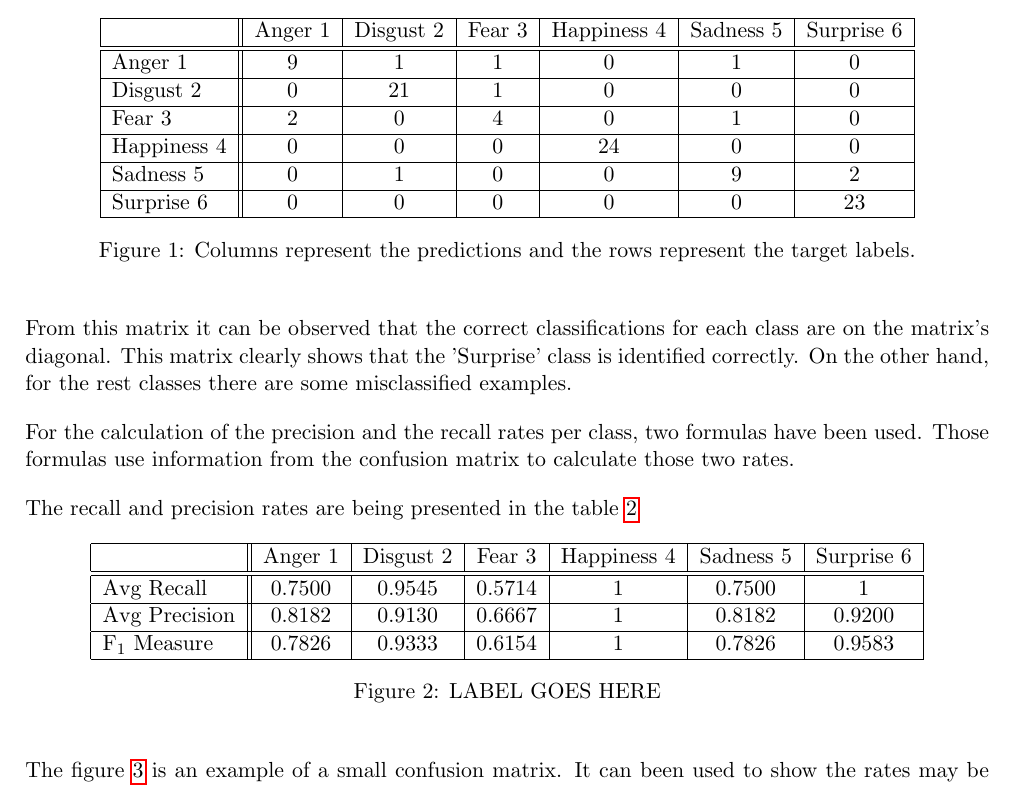
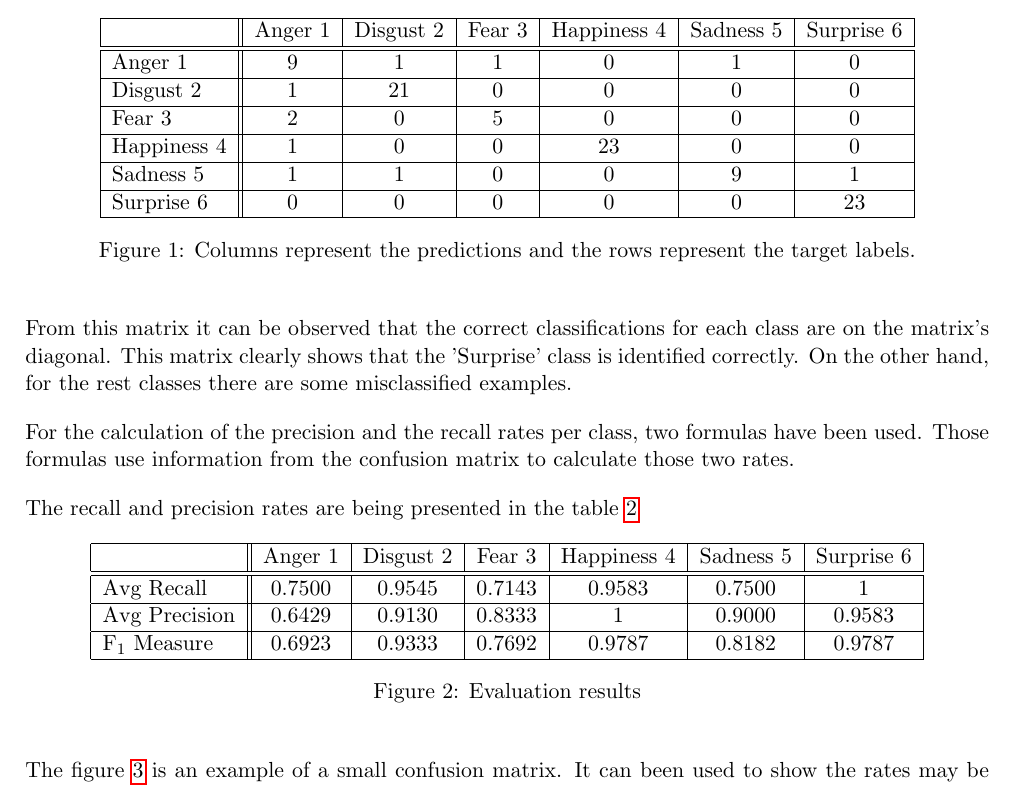
Before and after one commit to Afxentios/Machine-Learning-Coursework, a LaTeX document (cw1/report/report.tex, which reads cw1/report/average_recall_precision.tex, cw1/report/confusion_matrix.tex): part of page 2 of 4, cut so that both start at the same text. Compiled offline with pdfLaTeX.

Commit message:
First report

```diff
--- a/cw1/report/average_recall_precision.tex
+++ b/cw1/report/average_recall_precision.tex
@@ -3,12 +3,12 @@
 \begin{tabular}{ | l || c | c | c | c | c | c | }
     \hline
           & Anger 1 & Disgust 2 & Fear 3 & Happiness 4 & Sadness 5 & Surprise 6 \\ \hline \hline
-        Avg Recall & 0.7500 & 0.9545 & 0.5714 & 1 & 0.7500 & 1 \\ \hline
-        Avg Precision & 0.8182 & 0.9130 & 0.6667 & 1 & 0.8182 & 0.9200 \\ \hline
-        F\textsubscript{1} Measure & 0.7826 & 0.9333 & 0.6154 & 1 & 0.7826 &
-        0.9583 \\ \hline
+        Avg Recall & 0.7500 & 0.9545 & 0.7143 & 0.9583 & 0.7500 & 1 \\ \hline
+        Avg Precision & 0.6429 & 0.9130 & 0.8333 & 1 & 0.9000 & 0.9583 \\ \hline
+        F\textsubscript{1} Measure & 0.6923 & 0.9333 & 0.7692 & 0.9787 & 0.8182 &
+        0.9787 \\ \hline
     \end{tabular}
-    \caption{LABEL GOES HERE}
+    \caption{Evaluation results}
     \label{fig:averageRecall}
 \end{center}
 \end{figure}
--- a/cw1/report/confusion_matrix.tex
+++ b/cw1/report/confusion_matrix.tex
@@ -4,10 +4,10 @@
     \hline
           & Anger 1 & Disgust 2 & Fear 3 & Happiness 4 & Sadness 5 & Surprise 6 \\ \hline \hline
         Anger 1 & 9 & 1 & 1 & 0 & 1 & 0 \\ \hline
-        Disgust 2 & 0 & 21 & 1 & 0 & 0 & 0 \\ \hline
-        Fear 3 & 2 & 0 & 4 & 0 & 1 & 0 \\ \hline
-        Happiness 4 & 0 & 0 & 0 & 24 & 0 & 0 \\ \hline
-        Sadness 5 & 0 & 1 & 0 & 0 & 9 & 2 \\ \hline
+        Disgust 2 & 1 & 21 & 0 & 0 & 0 & 0 \\ \hline
+        Fear 3 & 2 & 0 & 5 & 0 & 0 & 0 \\ \hline
+        Happiness 4 & 1 & 0 & 0 & 23 & 0 & 0 \\ \hline
+        Sadness 5 & 1 & 1 & 0 & 0 & 9 & 1 \\ \hline
         Surprise 6 & 0 & 0 & 0 & 0 & 0 & 23 \\ \hline
     \end{tabular}
     \caption{Columns represent the predictions and the rows represent the target labels.}
```
Also changed, not shown: cw1/report/confusion_matrix_struct.tex (added, +11 -0 lines).
